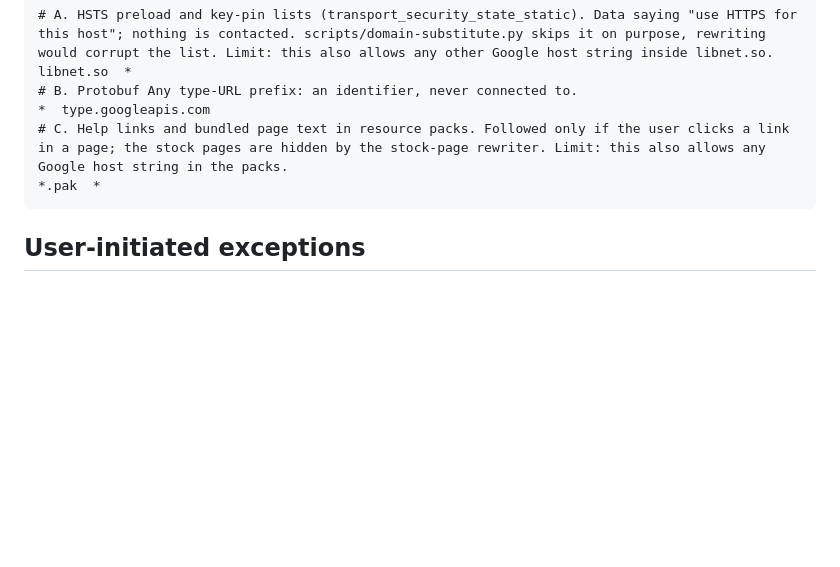
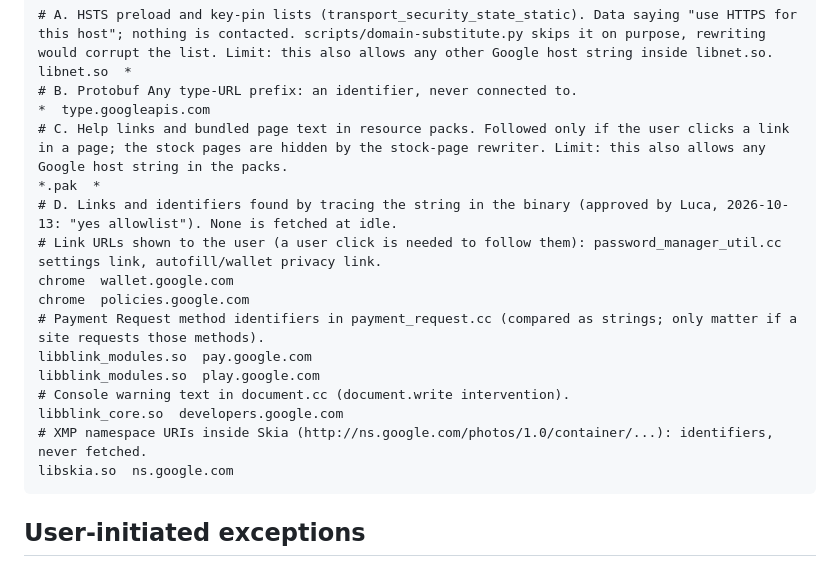
Before and after one commit to LucaCraft89/corvid, a Markdown page: docs/network-allowlist.md, the part around the change. GitHub-like rendering; blank space fills up the shorter version.

Commit message:
G2: allow six traced link/identifier hosts, scoped by file (Luca: yes allowlist)
Co-Authored-By: Claude Sonnet 5.5 <noreply@anthropic.com>

````diff
--- a/docs/network-allowlist.md
+++ b/docs/network-allowlist.md
@@ -37,6 +37,17 @@ libnet.so  *
 *  type.googleapis.com
 # C. Help links and bundled page text in resource packs. Followed only if the user clicks a link in a page; the stock pages are hidden by the stock-page rewriter. Limit: this also allows any Google host string in the packs.
 *.pak  *
+# D. Links and identifiers found by tracing the string in the binary (approved by Luca, 2026-10-13: "yes allowlist"). None is fetched at idle.
+# Link URLs shown to the user (a user click is needed to follow them): password_manager_util.cc settings link, autofill/wallet privacy link.
+chrome  wallet.google.com
+chrome  policies.google.com
+# Payment Request method identifiers in payment_request.cc (compared as strings; only matter if a site requests those methods).
+libblink_modules.so  pay.google.com
+libblink_modules.so  play.google.com
+# Console warning text in document.cc (document.write intervention).
+libblink_core.so  developers.google.com
+# XMP namespace URIs inside Skia (http://ns.google.com/photos/1.0/container/...): identifiers, never fetched.
+libskia.so  ns.google.com
 ```
 
 ## User-initiated exceptions
````
Also changed, not shown: docs/reports/M3-G2-2026-10-13.md (+5 -1 lines).
